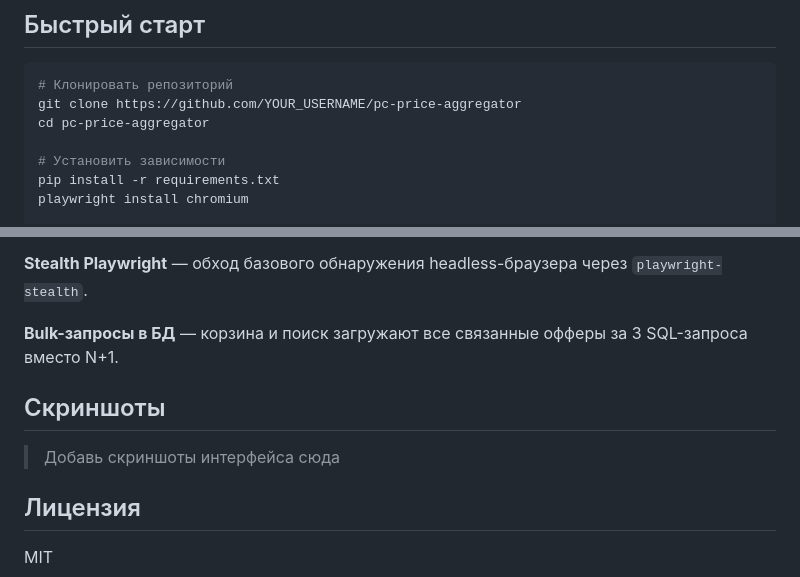
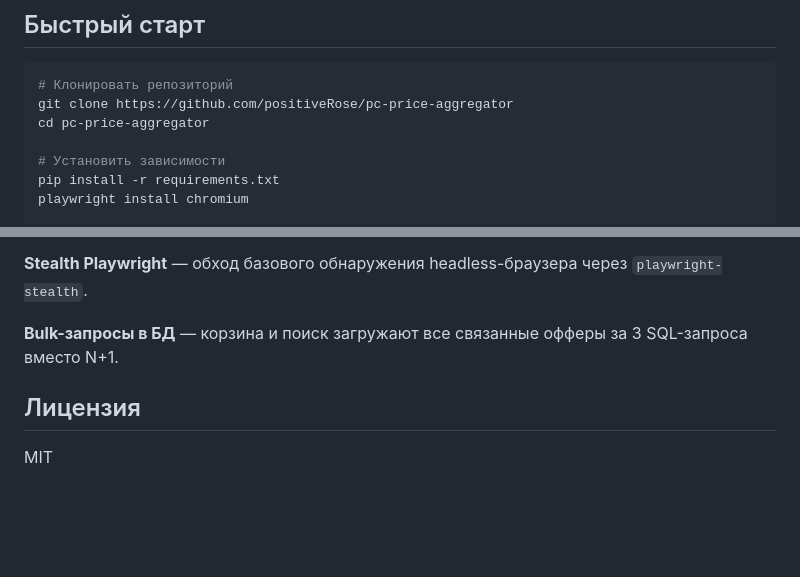
Before and after one commit to positiveRose/pc-price-aggregator, a Markdown page: README.md, 2 parts joined by grey strips. GitHub-like rendering; blank space fills up the shorter version.

Commit message:
Fix README: real username, remove screenshots placeholder

````diff
--- a/README.md
+++ b/README.md
@@ -43,7 +43,7 @@ static/                  — CSS
 
 ```bash
 # Клонировать репозиторий
-git clone https://github.com/YOUR_USERNAME/pc-price-aggregator
+git clone https://github.com/positiveRose/pc-price-aggregator
 cd pc-price-aggregator
 
 # Установить зависимости
@@ -86,10 +86,6 @@ python main.py --match
 
 **Bulk-запросы в БД** — корзина и поиск загружают все связанные офферы за 3 SQL-запроса вместо N+1.
 
-## Скриншоты
-
-> Добавь скриншоты интерфейса сюда
-
 ## Лицензия
 
 MIT
````
